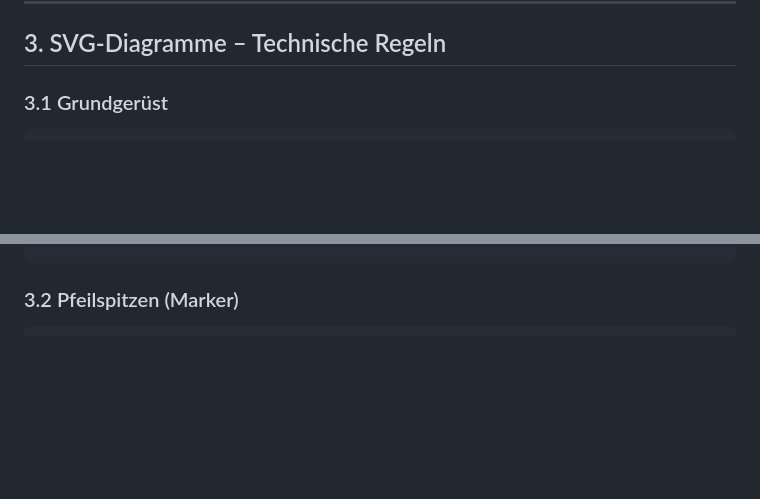
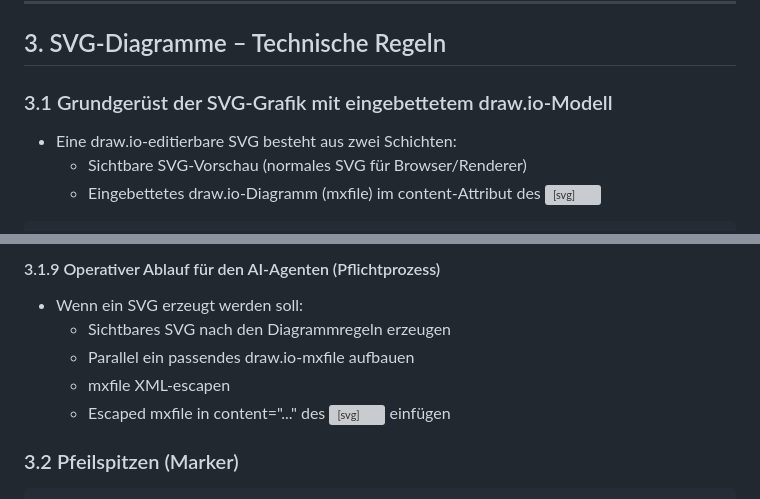
Before and after one commit to jtuttas/MoodleQuestionGenerator, a Markdown page: moodle-xml-svg-fragen.instructions.md, 2 parts joined by grey strips. Drawn GitHub-style; blank space fills up the shorter version; grey boxes are pictures that could not be loaded.

Commit message:
SVGs durch draw.io editierbar machen, Test 1.

````diff
--- a/moodle-xml-svg-fragen.instructions.md
+++ b/moodle-xml-svg-fragen.instructions.md
@@ -71,5 +71,8 @@
 
 ## 3. SVG-Diagramme – Technische Regeln
 
-### 3.1 Grundgerüst
+### 3.1 Grundgerüst der SVG-Grafik mit eingebettetem draw.io-Modell
+- Eine draw.io-editierbare SVG besteht aus zwei Schichten:
+  - Sichtbare SVG-Vorschau (normales SVG für Browser/Renderer)
+  - Eingebettetes draw.io-Diagramm (mxfile) im content-Attribut des <svg>
 ```xml
@@ -81,3 +176,9 @@
+#### 3.1.9 Operativer Ablauf für den AI-Agenten (Pflichtprozess)
+- Wenn ein SVG erzeugt werden soll:
+  - Sichtbares SVG nach den Diagrammregeln erzeugen
+  - Parallel ein passendes draw.io-mxfile aufbauen
+  - mxfile XML-escapen
+  - Escaped mxfile in content="..." des <svg> einfügen
 
 ### 3.2 Pfeilspitzen (Marker)
 ```xml
````
Also changed, not shown: other parts of moodle-xml-svg-fragen.instructions.md (+95 -3 lines).
